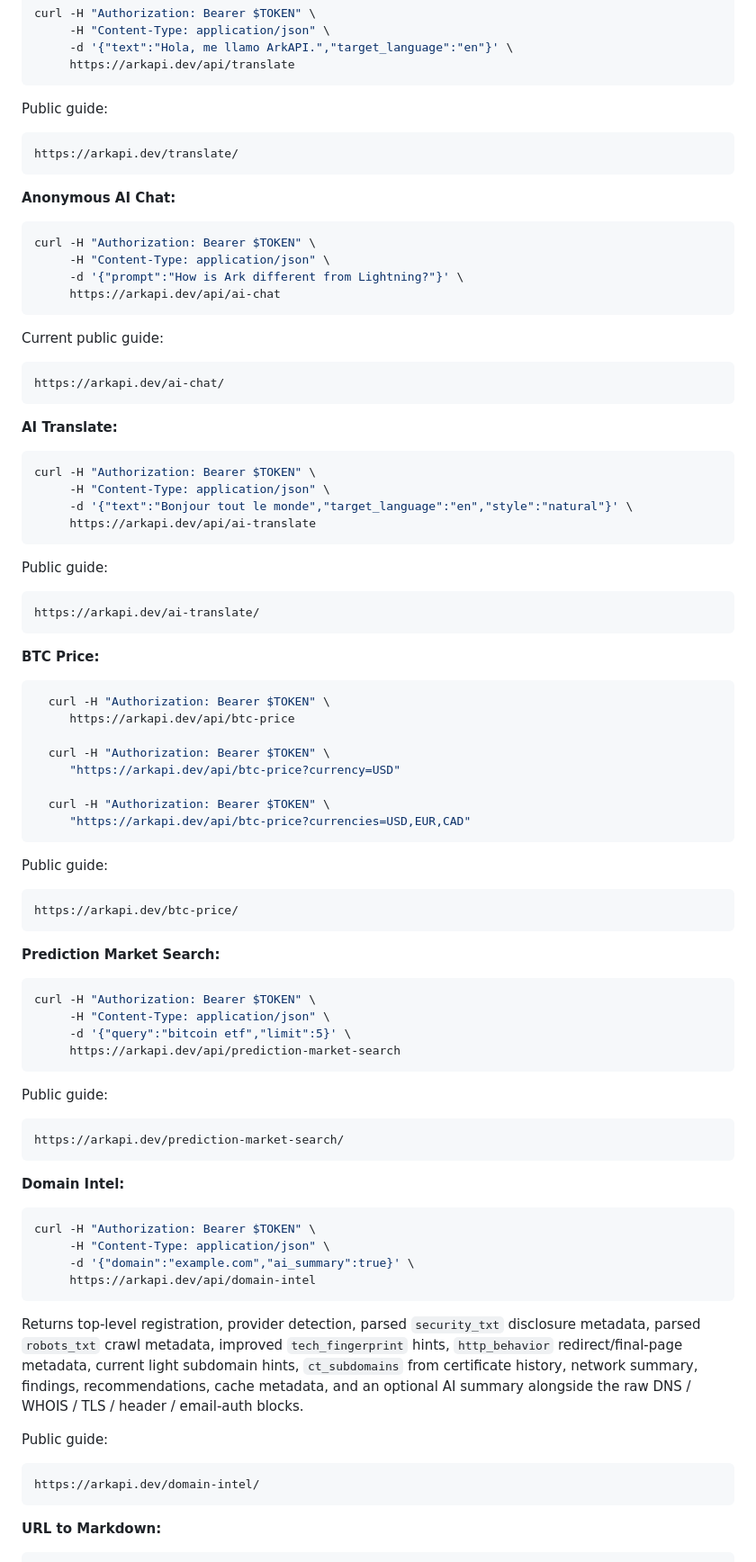
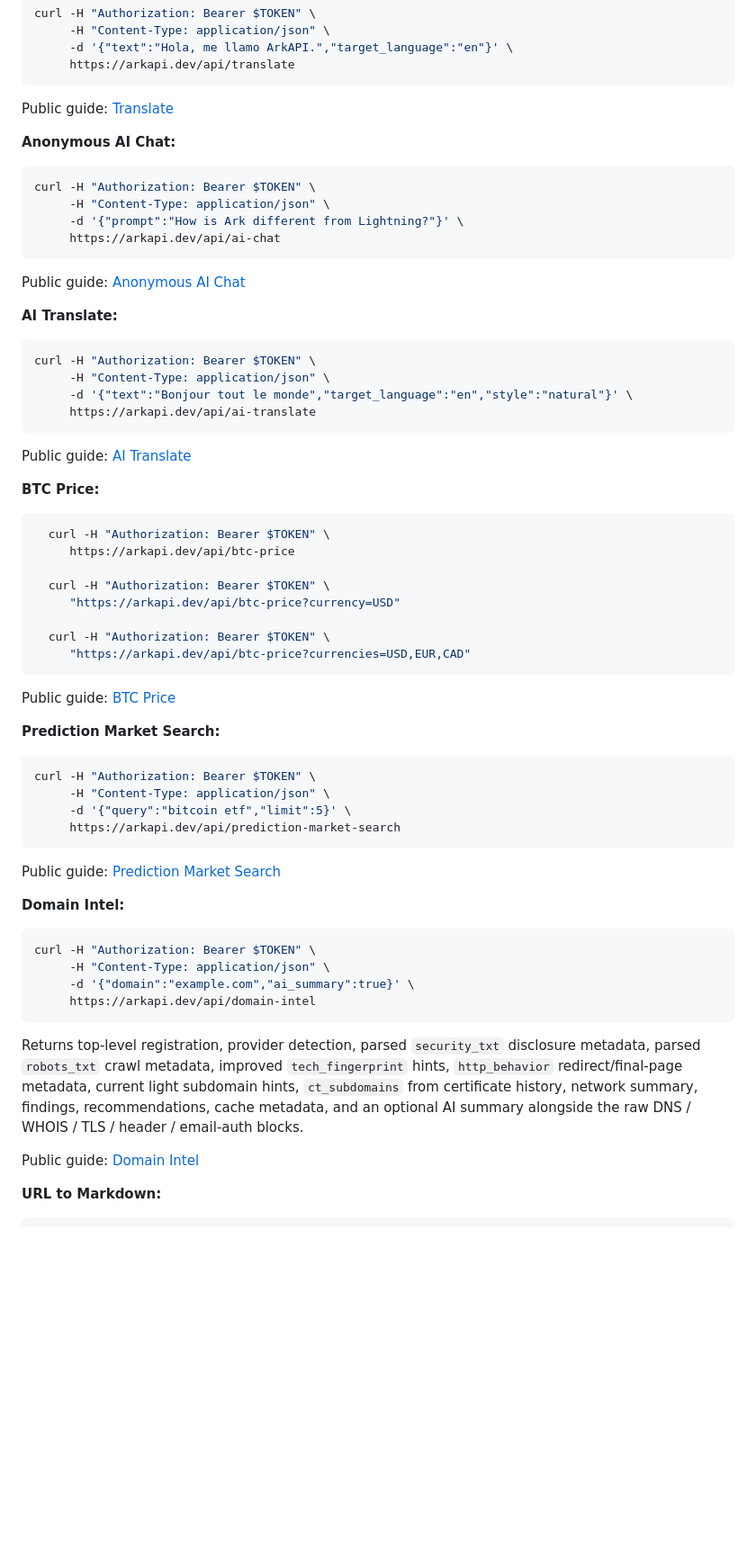
Before and after one commit to PiHiker/arkapi, a Markdown page: README.md, the part around one of its changes. Shown at 90% size. Rendered like a GitHub page; blank space fills up the shorter version.

Commit message:
Use clickable guide links in README

````diff
--- a/README.md
+++ b/README.md
@@ -228,11 +228,7 @@ curl -H "Authorization: Bearer $TOKEN" \
      https://arkapi.dev/api/translate
 ```
 
-Public guide:
-
-```text
-https://arkapi.dev/translate/
-```
+Public guide: [Translate](https://arkapi.dev/translate/)
 
 **Anonymous AI Chat:**
 ```bash
@@ -242,11 +238,7 @@ curl -H "Authorization: Bearer $TOKEN" \
      https://arkapi.dev/api/ai-chat
 ```
 
-Current public guide:
-
-```text
-https://arkapi.dev/ai-chat/
-```
+Public guide: [Anonymous AI Chat](https://arkapi.dev/ai-chat/)
 
 **AI Translate:**
 ```bash
@@ -256,11 +248,7 @@ curl -H "Authorization: Bearer $TOKEN" \
      https://arkapi.dev/api/ai-translate
 ```
 
-Public guide:
-
-```text
-https://arkapi.dev/ai-translate/
-```
+Public guide: [AI Translate](https://arkapi.dev/ai-translate/)
 
 **BTC Price:**
 ```bash
@@ -274,11 +262,7 @@ https://arkapi.dev/ai-translate/
      "https://arkapi.dev/api/btc-price?currencies=USD,EUR,CAD"
 ```
 
-Public guide:
-
-```text
-https://arkapi.dev/btc-price/
-```
+Public guide: [BTC Price](https://arkapi.dev/btc-price/)
 
 **Prediction Market Search:**
 ```bash
@@ -288,11 +272,7 @@ curl -H "Authorization: Bearer $TOKEN" \
      https://arkapi.dev/api/prediction-market-search
 ```
 
-Public guide:
-
-```text
-https://arkapi.dev/prediction-market-search/
-```
+Public guide: [Prediction Market Search](https://arkapi.dev/prediction-market-search/)
 
 **Domain Intel:**
 ```bash
@@ -303,11 +283,7 @@ curl -H "Authorization: Bearer $TOKEN" \
 ```
 Returns top-level registration, provider detection, parsed `security_txt` disclosure metadata, parsed `robots_txt` crawl metadata, improved `tech_fingerprint` hints, `http_behavior` redirect/final-page metadata, current light subdomain hints, `ct_subdomains` from certificate history, network summary, findings, recommendations, cache metadata, and an optional AI summary alongside the raw DNS / WHOIS / TLS / header / email-auth blocks.
 
-Public guide:
-
-```text
-https://arkapi.dev/domain-intel/
-```
+Public guide: [Domain Intel](https://arkapi.dev/domain-intel/)
 
 **URL to Markdown:**
 ```bash
````
Also changed, not shown: other parts of README.md (+3 -15 lines).
